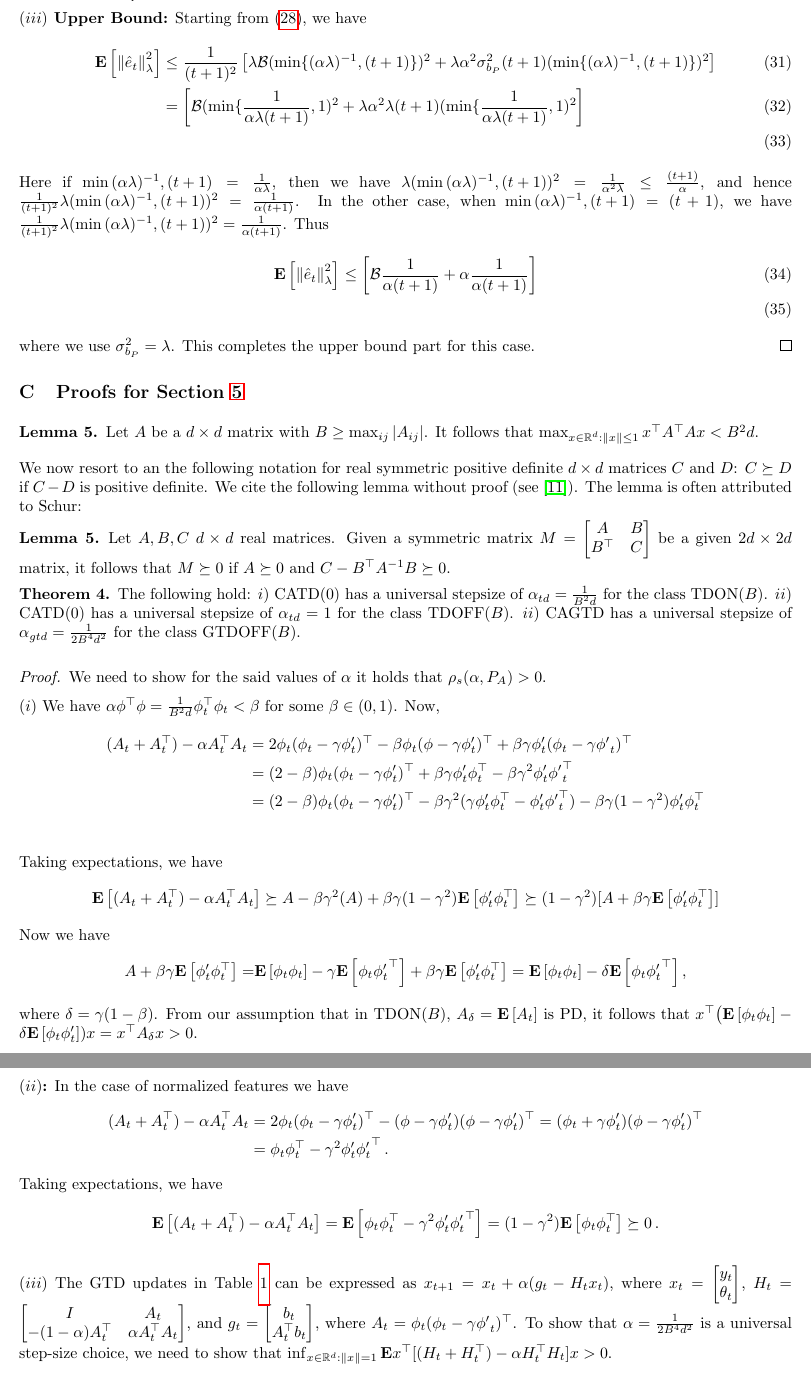
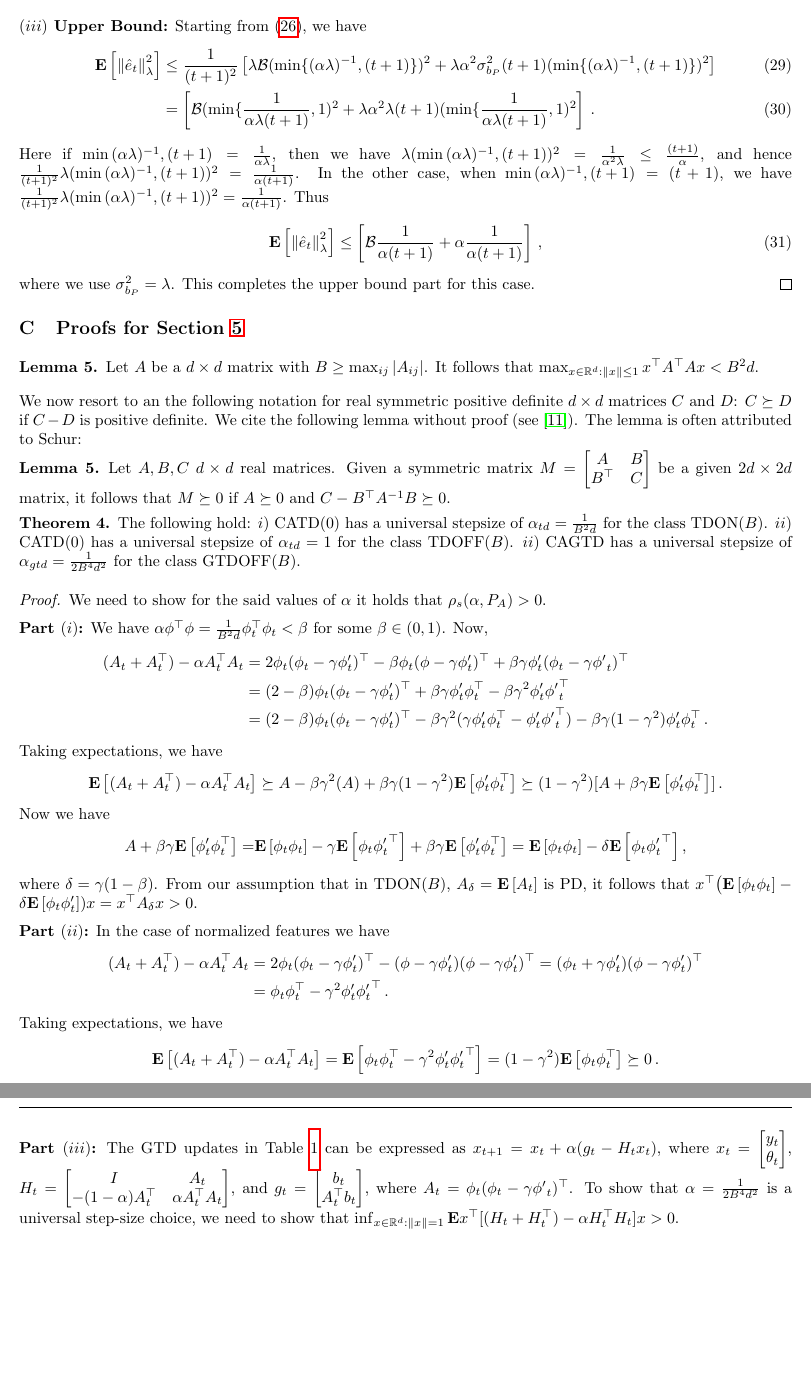
Before and after one commit to chandrurec5/flsa_aistats, a LaTeX paper (flsa.tex, which reads linal.tex): two parts of pages 19 and 20 of 20, joined at a grey line, cut so that both start at the same text, the shorter picture padded with empty space. Compiled offline with pdfLaTeX.

Commit message:
proof of thm 4 minor fixes

```diff
--- a/linal.tex
+++ b/linal.tex
@@ -596,12 +598,12 @@ where we use $\sigma^2_{b_P}=\lambda$. This completes the lower bound part for t
 Starting from \eqref{eq:intererr}, we have
 \begin{align}
 \EE{\norm{\eh_t}^2_{\lambda}}&\leq \frac{1}{(t+1)^2}\left[\lambda \B (\min\{(\alpha\lambda)^{-1},(t+1)\})^2+ \lambda \alpha^2 \sigma^2_{b_P} (t+1) (\min\{(\alpha\lambda)^{-1},(t+1)\})^2 \right]\\
-&= \left[\B (\min\{\frac{1}{\alpha \lambda (t+1)},1)^2+ \lambda \alpha^2 \lambda (t+1) (\min\{\frac{1}{\alpha \lambda (t+1)},1)^2 \right]\\
+&= \left[\B (\min\{\frac{1}{\alpha \lambda (t+1)},1)^2+ \lambda \alpha^2 \lambda (t+1) (\min\{\frac{1}{\alpha \lambda (t+1)},1)^2 \right]\,.
 \end{align}
 Here if $\min{(\alpha\lambda)^{-1},(t+1)}=\frac{1}{\alpha \lambda}$, then we have $\lambda(\min{(\alpha\lambda)^{-1},(t+1)})^2=\frac{1}{\alpha^2 \lambda}\leq \frac{(t+1)}{\alpha}$, and hence $\frac{1}{(t+1)^2}\lambda(\min{(\alpha\lambda)^{-1},(t+1)})^2=\frac{1}{\alpha (t+1)}$. In the other case, when $\min{(\alpha\lambda)^{-1},(t+1)}=(t+1)$, we have
 $\frac{1}{(t+1)^2}\lambda(\min{(\alpha\lambda)^{-1},(t+1)})^2=\frac{1}{\alpha (t+1)}$. Thus
 \begin{align}
-\EE{\norm{\eh_t}^2_{\lambda}}&\leq \left[\B \frac{1}{\alpha (t+1)}+ \alpha \frac{1}{\alpha (t+1)} \right]\\
+\EE{\norm{\eh_t}^2_{\lambda}}&\leq \left[\B \frac{1}{\alpha (t+1)}+ \alpha \frac{1}{\alpha (t+1)} \right]\,,
 \end{align}
 where we use $\sigma^2_{b_P}=\lambda$. This completes the upper bound part for this case.
 \end{proof}
@@ -668,17 +670,17 @@ We need to show for the said values of $\alpha$ it holds that $\rhos{P_A}>0$. %T
 \todoc{There is an $A_\delta$, whereas I used $\gamma$ for discount in introduction. I don't think $\delta$ is needed.
 And now $A_\delta$ is not introduced I think.}
 
-\textbf{$(i)$}   We have $\alpha\phi^\top\phi=\frac{1}{B^2d}\phi^\top_t\phi_t<\beta$ for some $\beta\in (0,1)$. Now,
+\textbf{Part $(i)$:}  We have $\alpha\phi^\top\phi=\frac{1}{B^2d}\phi^\top_t\phi_t<\beta$ for some $\beta\in (0,1)$. Now,
 \begin{align*}
 (A_t+A_t^\top) -\alpha A_t^\top A_t
 & = 2\phi_t(\phi_t-\gamma\phi'_t)^\top -\beta\phi_t(\phi-\gamma\phi'_t)^\top+\beta\gamma\phi'_t(\phi_t-\gamma{\phi'}_t)^\top\\
 &= (2-\beta)\phi_t(\phi_t-\gamma\phi'_t)^\top +\beta\gamma\phi'_t\phi^\top_t-\beta\gamma^2\phi'_t{\phi'}_t^\top \\
-&= (2-\beta)\phi_t(\phi_t-\gamma\phi'_t)^\top -\beta\gamma^2(\gamma\phi'_t\phi^\top_t- \phi'_t{\phi'}_t^\top)-\beta\gamma(1-\gamma^2)\phi'_t\phi_t^\top\\
+&= (2-\beta)\phi_t(\phi_t-\gamma\phi'_t)^\top -\beta\gamma^2(\gamma\phi'_t\phi^\top_t- \phi'_t{\phi'}_t^\top)-\beta\gamma(1-\gamma^2)\phi'_t\phi_t^\top\,.
 \end{align*}
 Taking expectations, we have \todoc{I think there is a syntax error in the next line.}
 \begin{align*}
 \EE{ (A_t+A_t^\top)-\alpha A_t^\top A_t} &\succeq  A -\beta\gamma^2(A)+\beta\gamma(1-\gamma^2)\EE{\phi'_t\phi_t^\top}
-\succeq (1-\gamma^2)[A +\beta\gamma\EE{\phi'_t\phi_t^\top}]
+\succeq (1-\gamma^2)[A +\beta\gamma\EE{\phi'_t\phi_t^\top}]\,.
 \end{align*}
 Now we have
 \begin{align*}
@@ -689,7 +691,7 @@ where $\delta=\gamma(1-\beta)$.
 From our assumption that in $\text{TDON}(B)$, $A_{\delta}=\EE{A_t}$ is PD,
 it follows that $x^\top\big(\EE{\phi_t\phi_t}-\delta\EE{\phi_t\phi'_t} )x=x^\top A_{\delta} x>0$.
 
-\textbf{$(ii)$:}
+\textbf{Part $(ii)$:}
 In the case of normalized features we have
 \begin{align*}
 (A_t+A_t^\top) -\alpha A_t^\top A_t
@@ -704,7 +706,7 @@ Taking expectations, we have
 \succeq 0\,.
 \end{align*}
 
-\textbf{$(iii)$}
+\textbf{Part $(iii)$:}
  The GTD updates in \Cref{tb:tdalgos} can be expressed as $x_{t+1}=x_t+\alpha (g_t -H_t x_t)$, where $x_t=\left[\begin{matrix}y_t\\\theta_t\end{matrix}\right]$, $H_t=\left[\begin{matrix}I &A_t \\ -(1-\alpha)A^\top_t & \alpha A_t^\top A_t\end{matrix}\right]$, and $g_t=\left[\begin{matrix} b_t\\ A_t^\top b_t\end{matrix}\right]$, where $A_t=\phi_t(\phi_t-\gamma{\phi'}_t)^\top$. To show that $\alpha=\frac{1}{2B^4 d^2}$ is a universal step-size choice, we need to show that   $\inf_{x\in \R^d:\norm{x}=1}\E{x^\top[(H_t+H_t^\top) -\alpha H_t^\top H_t]x}>0$.
 
 Now $H_t+H_t^\top=\left[\begin{matrix} 2I & \alpha A_t\\ \alpha A_t^\top 2\alpha A_t^\top A_t\end{matrix}\right]$ and $H_t^\top H_t=\left[\begin{matrix} I+(1-\alpha)^2A_tA_t^\top & A_t-\alpha(1-\alpha)A_tA_t^\top A_t\\ A_t^\top-\alpha(1-\alpha)A_t^\top A_t A_t^\top & A_t^\top A_t+\alpha^2A_t^\top A_t A_t^\top A_t\end{matrix}\right]$.  We see that $(H_t+H_t^\top) -\alpha(H_t^\top H_t) \succeq M_t$, \todoc{Clashes with noise $M_t$.}
```
Also changed, not shown: linal.tex (18 more changed lines).
